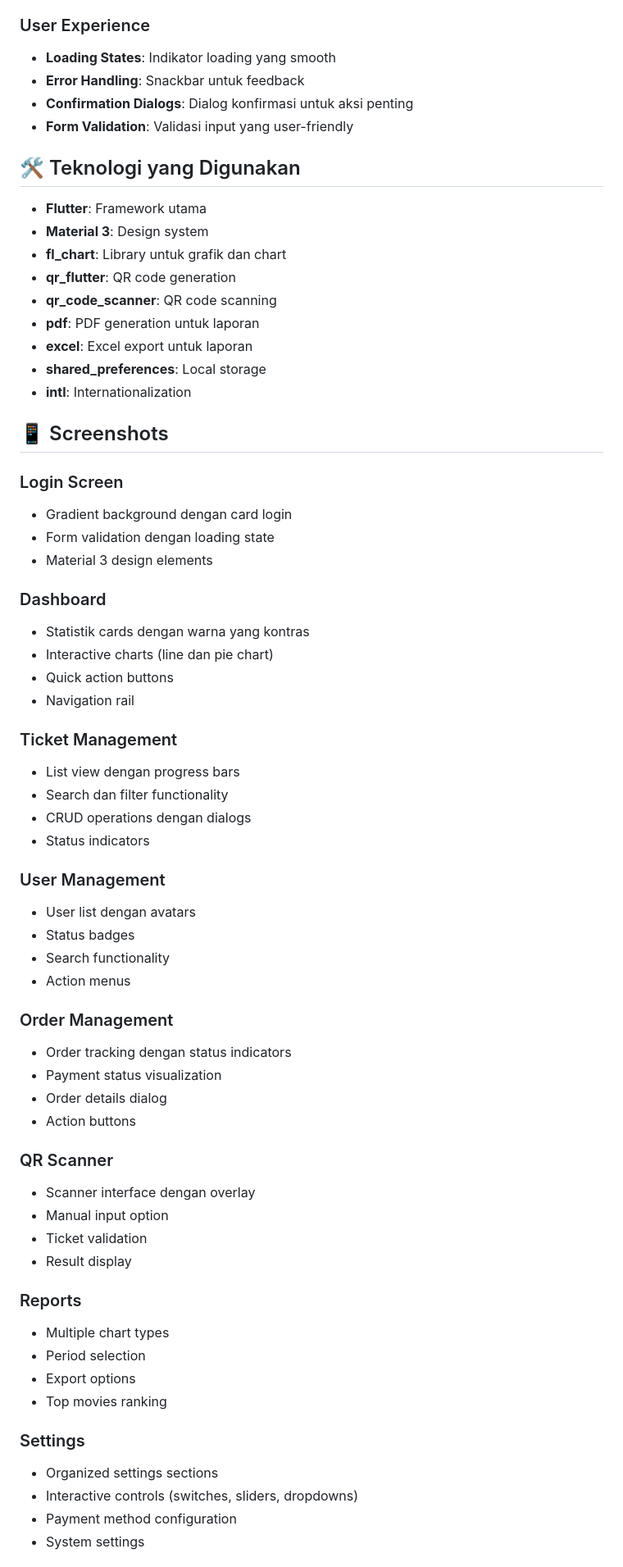
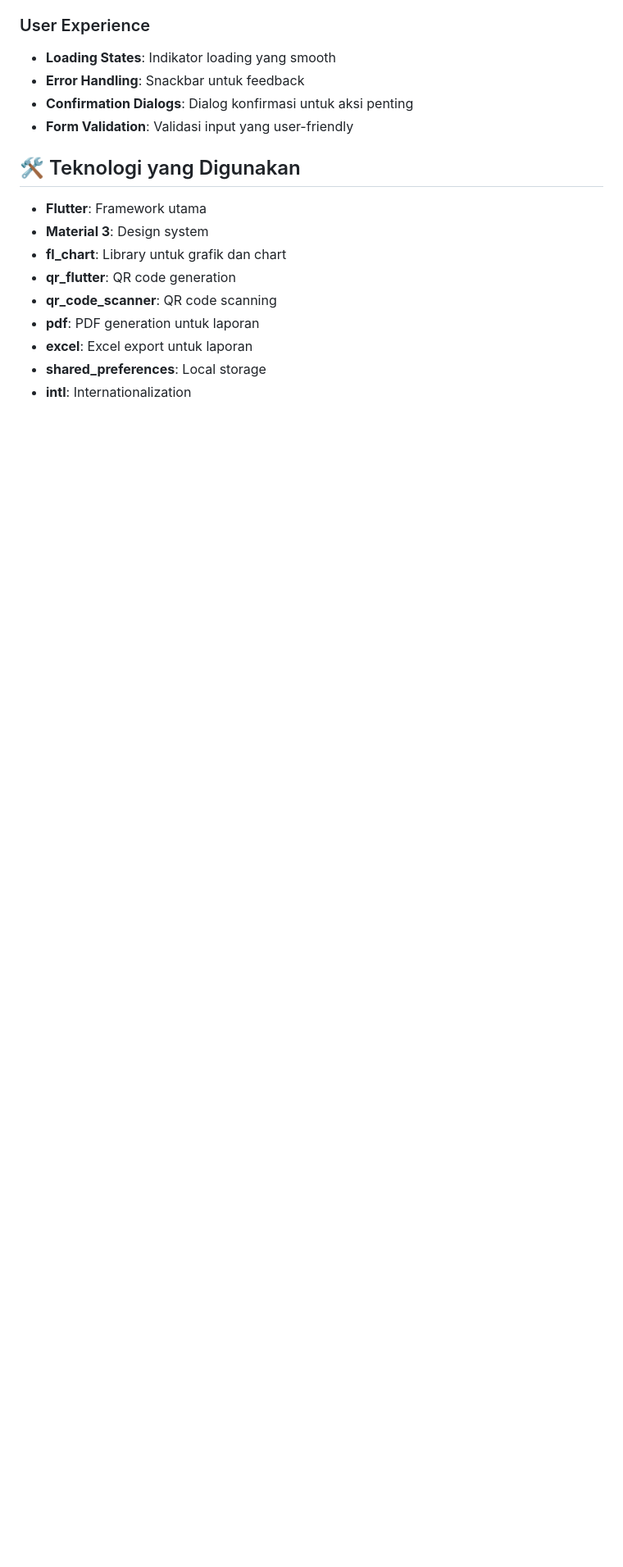
Before and after one commit to dyan736/filmfest, a Markdown page: README.md, the part around the change printed below. Shown: that part at 82% size. Drawn GitHub-style; blank space fills up the shorter version.

```diff
--- a/README.md
+++ b/README.md
@@ -92,53 +79,3 @@ Aplikasi admin panel untuk manajemen tiket film festival yang dibangun dengan Fl
 - **excel**: Excel export untuk laporan
 - **shared_preferences**: Local storage
 - **intl**: Internationalization
-
-## 📱 Screenshots
-
-### Login Screen
-- Gradient background dengan card login
-- Form validation dengan loading state
-- Material 3 design elements
-
-### Dashboard
-- Statistik cards dengan warna yang kontras
-- Interactive charts (line dan pie chart)
-- Quick action buttons
-- Navigation rail
-
-### Ticket Management
-- List view dengan progress bars
-- Search dan filter functionality
-- CRUD operations dengan dialogs
-- Status indicators
-
-### User Management
-- User list dengan avatars
-- Status badges
-- Search functionality
-- Action menus
-
-### Order Management
-- Order tracking dengan status indicators
-- Payment status visualization
-- Order details dialog
-- Action buttons
-
-### QR Scanner
-- Scanner interface dengan overlay
-- Manual input option
-- Ticket validation
-- Result display
-
-### Reports
-- Multiple chart types
-- Period selection
-- Export options
-- Top movies ranking
-
-### Settings
-- Organized settings sections
-- Interactive controls (switches, sliders, dropdowns)
-- Payment method configuration
-- System settings
-
```
Also changed, not shown: other parts of README.md (+0 -30 lines).
